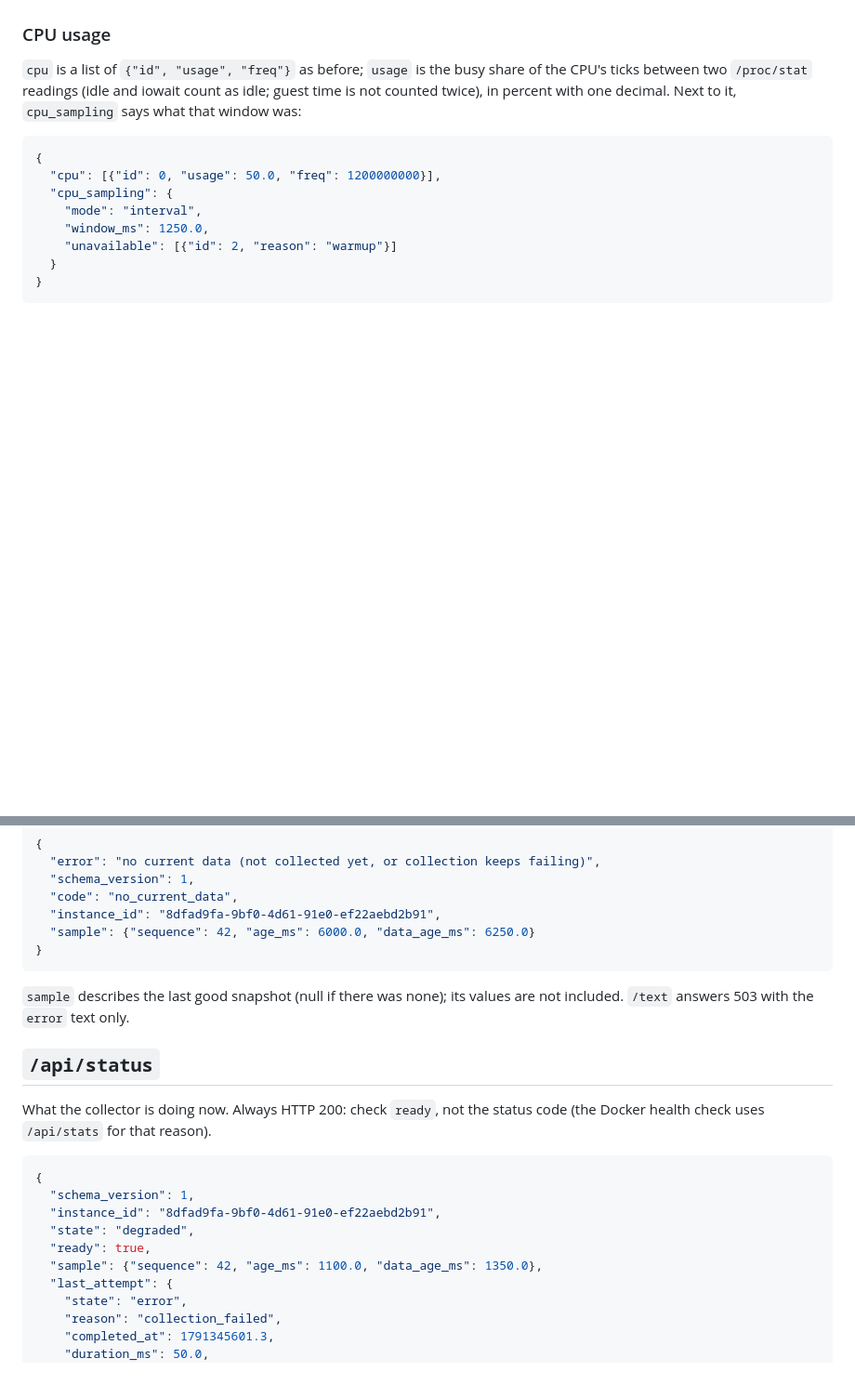
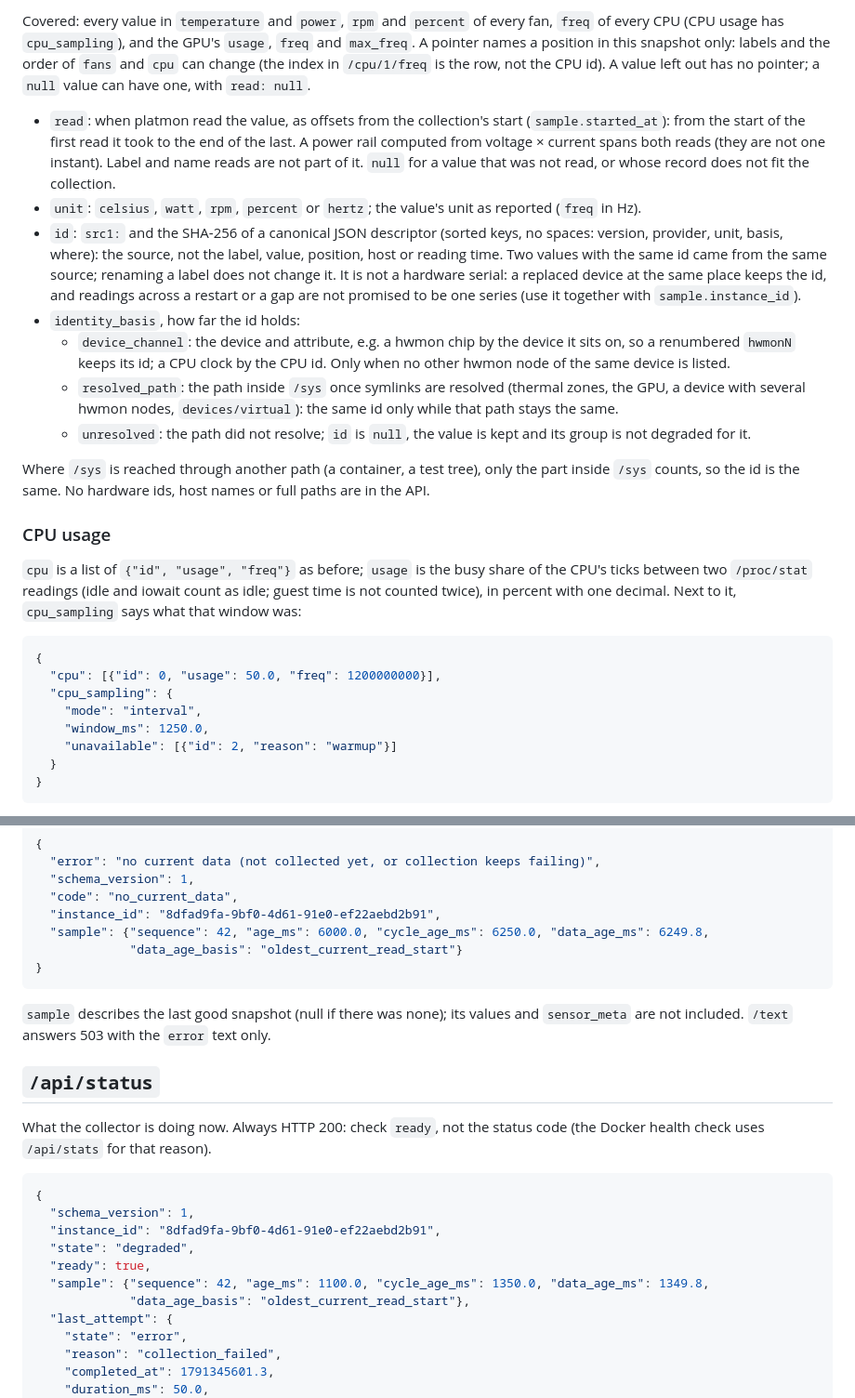
Before and after one commit to jwsung91/platmon, a Markdown page: docs/api.md, 2 parts joined by grey strips. Shown at 93% size. GitHub-like rendering; blank space fills up the shorter version.

````diff
--- a/docs/api.md
+++ b/docs/api.md
@@ -66,3 +99,29 @@ A snapshot is current while `data_age_ms <= stale_after_ms`. A collection that a
+Covered: every value in `temperature` and `power`, `rpm` and `percent` of every fan, `freq` of every CPU
+(CPU usage has `cpu_sampling`), and the GPU's `usage`, `freq` and `max_freq`. A pointer names a position in
+this snapshot only: labels and the order of `fans` and `cpu` can change (the index in `/cpu/1/freq` is the
+row, not the CPU id). A value left out has no pointer; a `null` value can have one, with `read: null`.
+
+- `read`: when platmon read the value, as offsets from the collection's start (`sample.started_at`): from
+  the start of the first read it took to the end of the last. A power rail computed from voltage × current
+  spans both reads (they are not one instant). Label and name reads are not part of it. `null` for a
+  value that was not read, or whose record does not fit the collection.
+- `unit`: `celsius`, `watt`, `rpm`, `percent` or `hertz`; the value's unit as reported (`freq` in Hz).
+- `id`: `src1:` and the SHA-256 of a canonical JSON descriptor (sorted keys, no spaces: version,
+  provider, unit, basis, where): the source, not the label, value, position, host or reading time. Two
+  values with the same id came from the same source; renaming a label does not change it. It is not a
+  hardware serial: a replaced device at the same place keeps the id, and readings across a restart or a
+  gap are not promised to be one series (use it together with `sample.instance_id`).
+- `identity_basis`, how far the id holds:
+  - `device_channel`: the device and attribute, e.g. a hwmon chip by the device it sits on, so a
+    renumbered `hwmonN` keeps its id; a CPU clock by the CPU id. Only when no other hwmon node of the
+    same device is listed.
+  - `resolved_path`: the path inside `/sys` once symlinks are resolved (thermal zones, the GPU, a device
+    with several hwmon nodes, `devices/virtual`): the same id only while that path stays the same.
+  - `unresolved`: the path did not resolve; `id` is `null`, the value is kept and its group is not
+    degraded for it.
+
+Where `/sys` is reached through another path (a container, a test tree), only the part inside `/sys`
+counts, so the id is the same. No hardware ids, host names or full paths are in the API.
 
 ### CPU usage
 
@@ -186,11 +245,13 @@ When there is no current snapshot (none yet, or collection keeps failing), the a
   "schema_version": 1,
   "code": "no_current_data",
   "instance_id": "8dfad9fa-9bf0-4d61-91e0-ef22aebd2b91",
-  "sample": {"sequence": 42, "age_ms": 6000.0, "data_age_ms": 6250.0}
+  "sample": {"sequence": 42, "age_ms": 6000.0, "cycle_age_ms": 6250.0, "data_age_ms": 6249.8,
+             "data_age_basis": "oldest_current_read_start"}
 }
 ```
 
-`sample` describes the last good snapshot (null if there was none); its values are not included.
+`sample` describes the last good snapshot (null if there was none); its values and `sensor_meta` are not
+included.
 `/text` answers 503 with the `error` text only.
 
 ## `/api/status`
@@ -204,7 +265,8 @@ check uses `/api/stats` for that reason).
   "instance_id": "8dfad9fa-9bf0-4d61-91e0-ef22aebd2b91",
   "state": "degraded",
   "ready": true,
-  "sample": {"sequence": 42, "age_ms": 1100.0, "data_age_ms": 1350.0},
+  "sample": {"sequence": 42, "age_ms": 1100.0, "cycle_age_ms": 1350.0, "data_age_ms": 1349.8,
+             "data_age_basis": "oldest_current_read_start"},
   "last_attempt": {
     "state": "error",
     "reason": "collection_failed",
````
Also changed, not shown: other parts of docs/api.md (+45 -12 lines).
